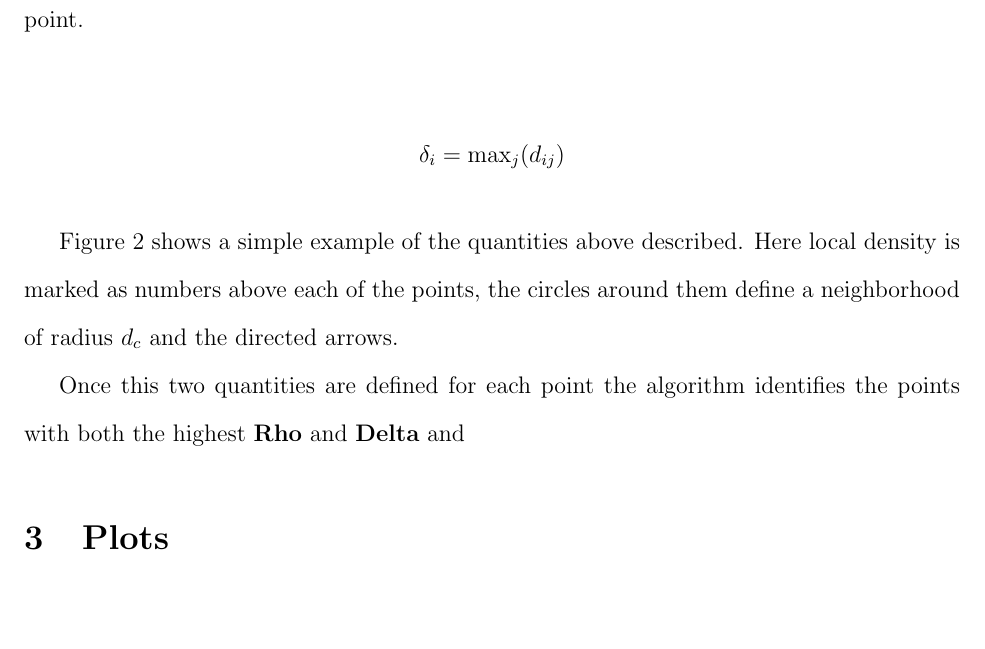
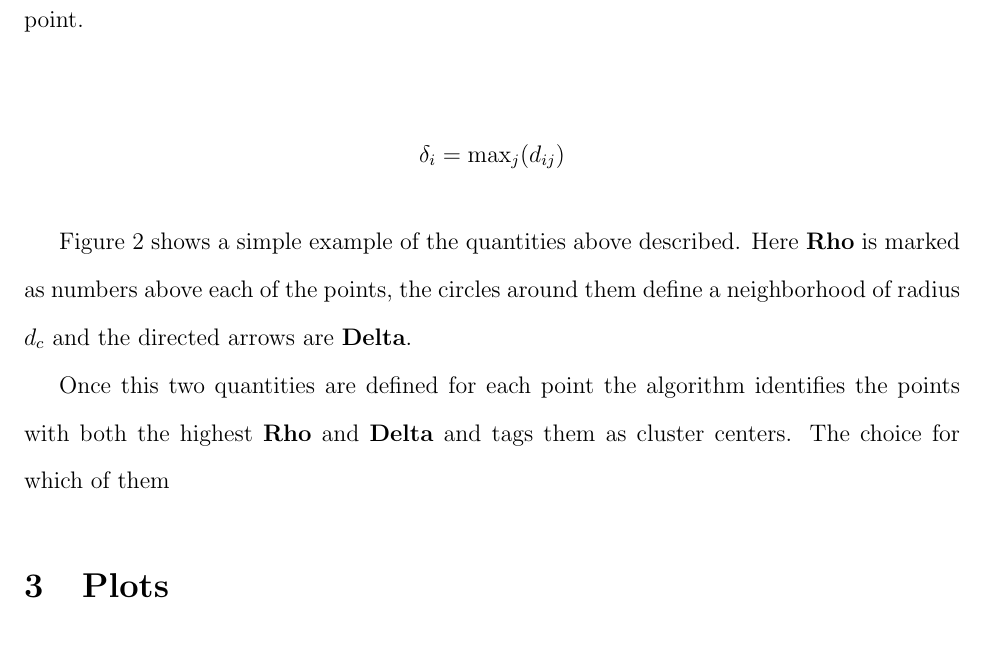
Before and after one commit to Majoburo/clustering, a LaTeX paper (final report.tex): part of page 2 of 5, cut so that both start at the same text, the shorter picture padded with empty space. Compiled offline with pdfLaTeX.

Commit message:
lastest changes

```diff
--- a/final report.tex
+++ b/final report.tex
@@ -136,9 +136,9 @@ For the point of highest density though, \textbf{Delta} is just the maximum dist
 	\delta_i = \text{max}_{j} (d_{ij})
 \end{align*}
 
-Figure 2 shows a simple example of the quantities above described. Here local density is marked as numbers above each of the points, the circles around them define a neighborhood of radius $d_c$ and the directed arrows.
+Figure 2 shows a simple example of the quantities above described. Here \textbf{Rho} is marked as numbers above each of the points, the circles around them define a neighborhood of radius $d_c$ and the directed arrows are \textbf{Delta}.
 
-Once this two quantities are defined for each point the algorithm identifies the points with both the highest \textbf{Rho} and \textbf{Delta} and
+Once this two quantities are defined for each point the algorithm identifies the points with both the highest \textbf{Rho} and \textbf{Delta} and tags them as cluster centers. The choice for which of them
 
 \section{Plots}
 
```
